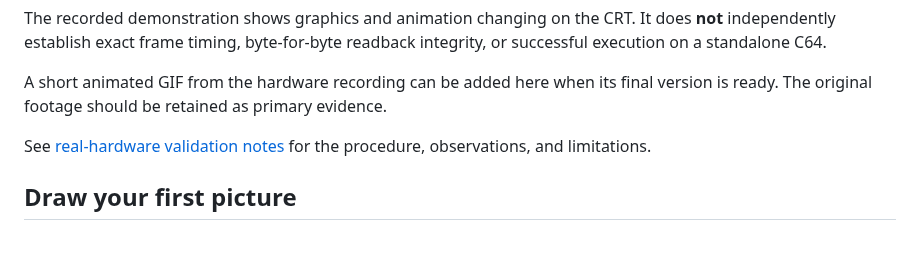
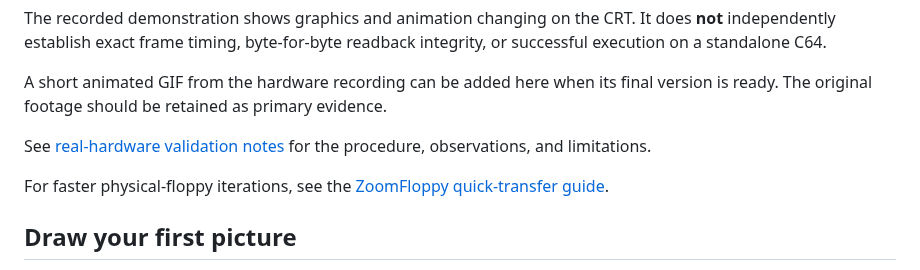
Before and after one commit to funkatron/petscii-graphics-lab, a Markdown page: README.md, the part around the change. GitHub-like rendering; blank space fills up the shorter version.

Commit message:
docs: add ZoomFloppy quick-transfer workflow for C64 PRG testing (#92)
* Document safe ZoomFloppy single-PRG hardware iteration workflow

* Link safe ZoomFloppy workflow from hardware README section

```diff
--- a/README.md
+++ b/README.md
@@ -15,6 +15,8 @@ The recorded demonstration shows graphics and animation changing on the CRT. It
 A short animated GIF from the hardware recording can be added here when its final version is ready. The original footage should be retained as primary evidence.
 
 See [real-hardware validation notes](docs/real-hardware-validation.md) for the procedure, observations, and limitations.
+
+For faster physical-floppy iterations, see the [ZoomFloppy quick-transfer guide](docs/zoomfloppy-quick-transfer.md).
 
 ## Draw your first picture
 
```
Also changed, not shown: docs/zoomfloppy-quick-transfer.md (added, +50 -0 lines).
